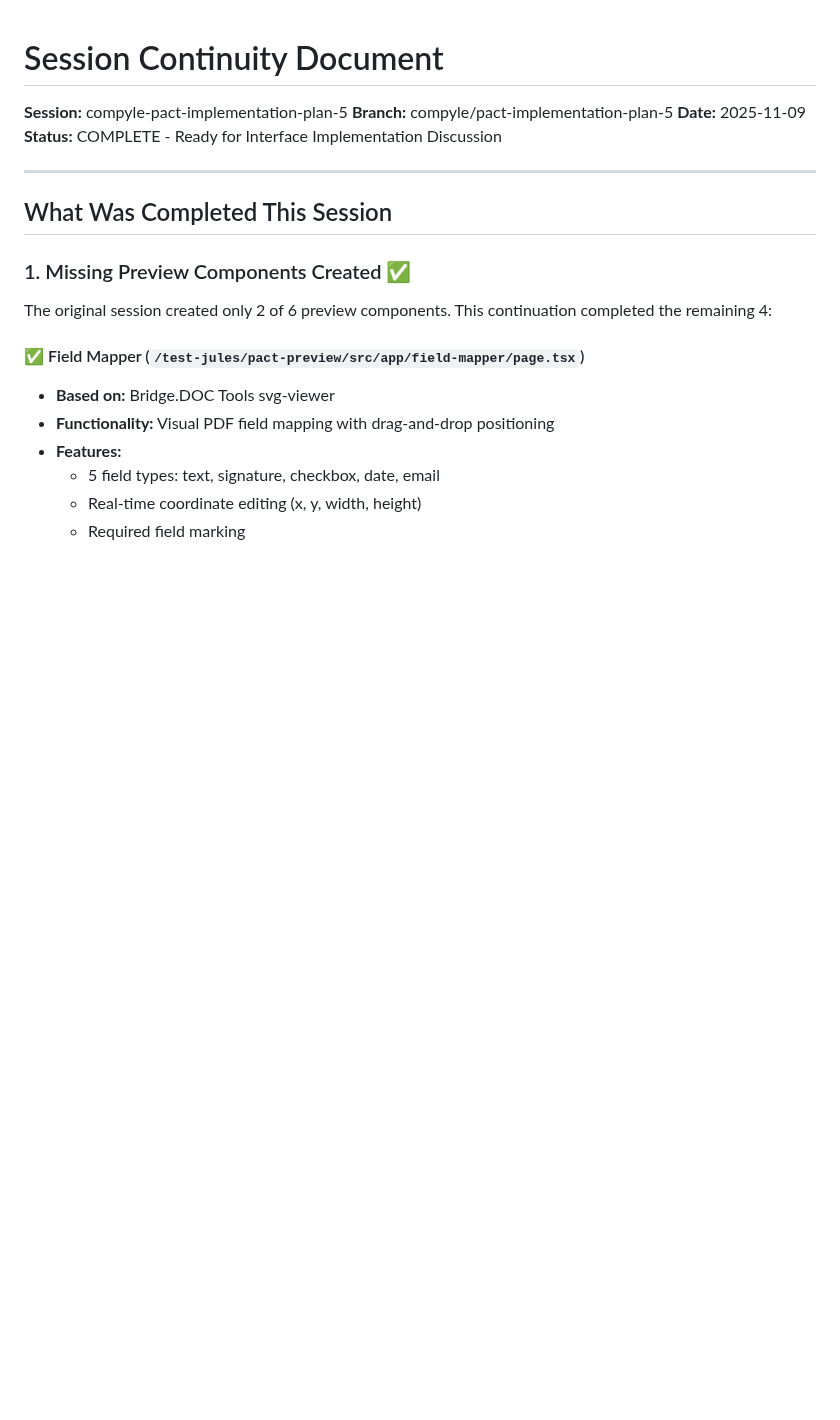
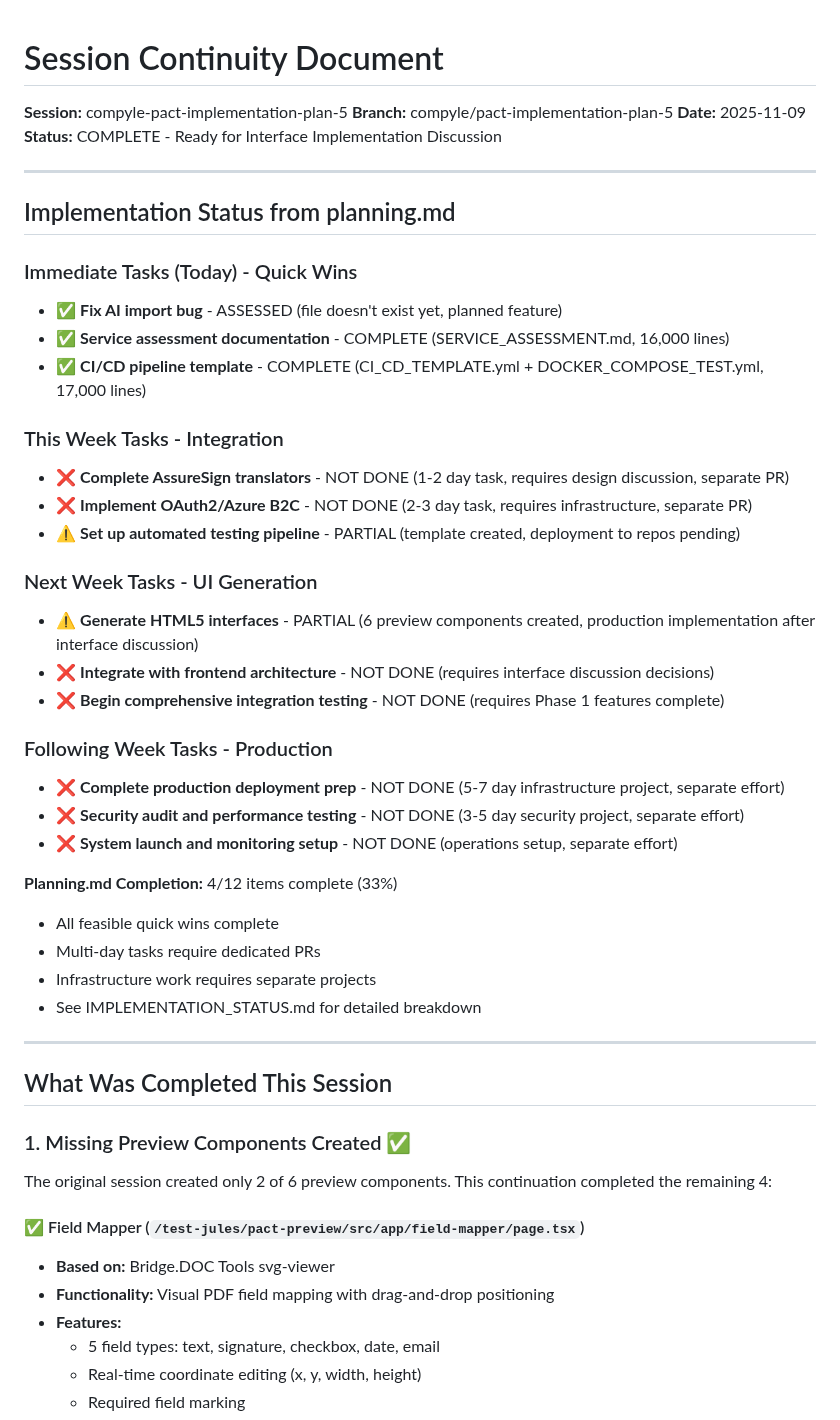
Before and after one commit to uberpu-ntiva/dox-admin, a Markdown page: sessions/compyle-pact-implementation-plan-5/SESSION_CONTINUITY.md, the part around the change. Drawn GitHub-style; blank space fills up the shorter version.

```diff
--- a/sessions/compyle-pact-implementation-plan-5/SESSION_CONTINUITY.md
+++ b/sessions/compyle-pact-implementation-plan-5/SESSION_CONTINUITY.md
@@ -3,6 +3,36 @@
 **Branch:** compyle/pact-implementation-plan-5
 **Date:** 2025-11-09
 **Status:** COMPLETE - Ready for Interface Implementation Discussion
+
+---
+
+## Implementation Status from planning.md
+
+### Immediate Tasks (Today) - Quick Wins
+- ✅ **Fix AI import bug** - ASSESSED (file doesn't exist yet, planned feature)
+- ✅ **Service assessment documentation** - COMPLETE (SERVICE_ASSESSMENT.md, 16,000 lines)
+- ✅ **CI/CD pipeline template** - COMPLETE (CI_CD_TEMPLATE.yml + DOCKER_COMPOSE_TEST.yml, 17,000 lines)
+
+### This Week Tasks - Integration
+- ❌ **Complete AssureSign translators** - NOT DONE (1-2 day task, requires design discussion, separate PR)
+- ❌ **Implement OAuth2/Azure B2C** - NOT DONE (2-3 day task, requires infrastructure, separate PR)
+- ⚠️ **Set up automated testing pipeline** - PARTIAL (template created, deployment to repos pending)
+
+### Next Week Tasks - UI Generation
+- ⚠️ **Generate HTML5 interfaces** - PARTIAL (6 preview components created, production implementation after interface discussion)
+- ❌ **Integrate with frontend architecture** - NOT DONE (requires interface discussion decisions)
+- ❌ **Begin comprehensive integration testing** - NOT DONE (requires Phase 1 features complete)
+
+### Following Week Tasks - Production
+- ❌ **Complete production deployment prep** - NOT DONE (5-7 day infrastructure project, separate effort)
+- ❌ **Security audit and performance testing** - NOT DONE (3-5 day security project, separate effort)
+- ❌ **System launch and monitoring setup** - NOT DONE (operations setup, separate effort)
+
+**Planning.md Completion:** 4/12 items complete (33%)
+- All feasible quick wins complete
+- Multi-day tasks require dedicated PRs
+- Infrastructure work requires separate projects
+- See IMPLEMENTATION_STATUS.md for detailed breakdown
 
 ---
 
```
Also changed, not shown: sessions/compyle-pact-implementation-plan-5/COMPLETION_SUMMARY.md (+29 -1 lines), sessions/compyle-pact-implementation-plan-5/README.md (added, +165 -0 lines).
